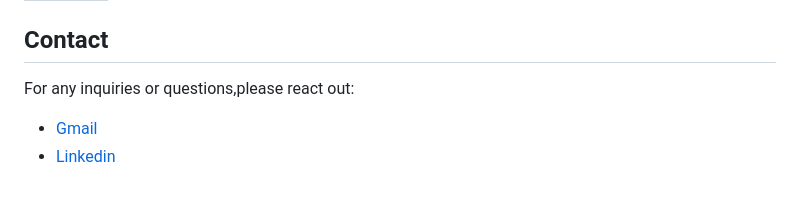
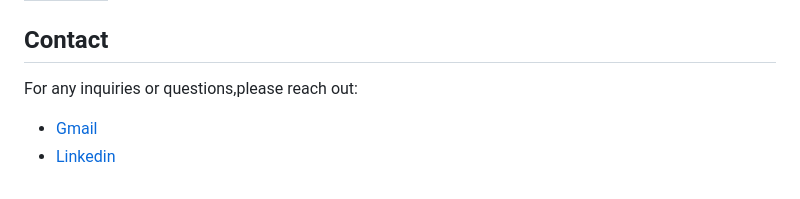
Before and after one commit to Grahanam/evcfinder, a Markdown page: ReadMe.md, the part around the change. GitHub-like rendering.

```diff
--- a/ReadMe.md
+++ b/ReadMe.md
@@ -134,6 +134,6 @@ npx expo start
 
 ## Contact
 
-For any inquiries or questions,please react out:
+For any inquiries or questions,please reach out:
 - [Gmail](mailto:lunasuthar5221@gmail.com)
 - [Linkedin](https://www.linkedin.com/in/lunaramsuthar/)
```
